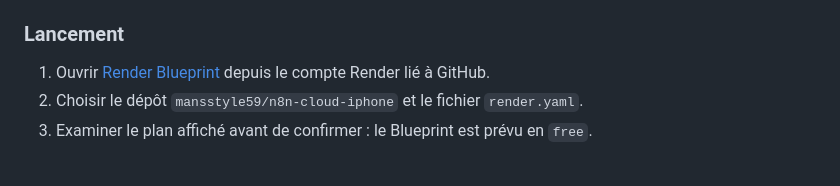
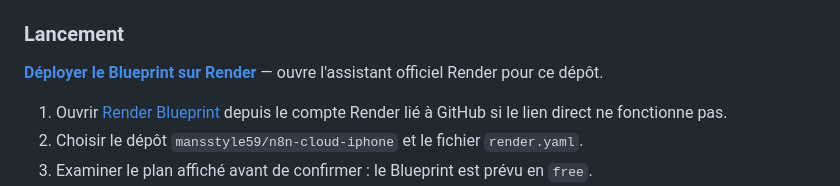
Before and after one commit to mansstyle59/n8n-cloud-iphone, a Markdown page: README.md, the part around the change. Rendered like a GitHub page; blank space fills up the shorter version.

Commit message:
Add direct Render Blueprint deployment link

```diff
--- a/README.md
+++ b/README.md
@@ -48,7 +48,9 @@ Le dépôt inclut maintenant :
 
 ### Lancement
 
-1. Ouvrir [Render Blueprint](https://dashboard.render.com/blueprints) depuis le compte Render lié à GitHub.
+**[Déployer le Blueprint sur Render](https://render.com/deploy?repo=https://github.com/mansstyle59/n8n-cloud-iphone)** — ouvre l'assistant officiel Render pour ce dépôt.
+
+1. Ouvrir [Render Blueprint](https://dashboard.render.com/blueprints) depuis le compte Render lié à GitHub si le lien direct ne fonctionne pas.
 2. Choisir le dépôt `mansstyle59/n8n-cloud-iphone` et le fichier `render.yaml`.
 3. Examiner le plan affiché avant de confirmer : le Blueprint est prévu en `free`.
 4. Attendre la fin du déploiement, puis ouvrir l'URL du service Render et créer le compte propriétaire n8n.
```
